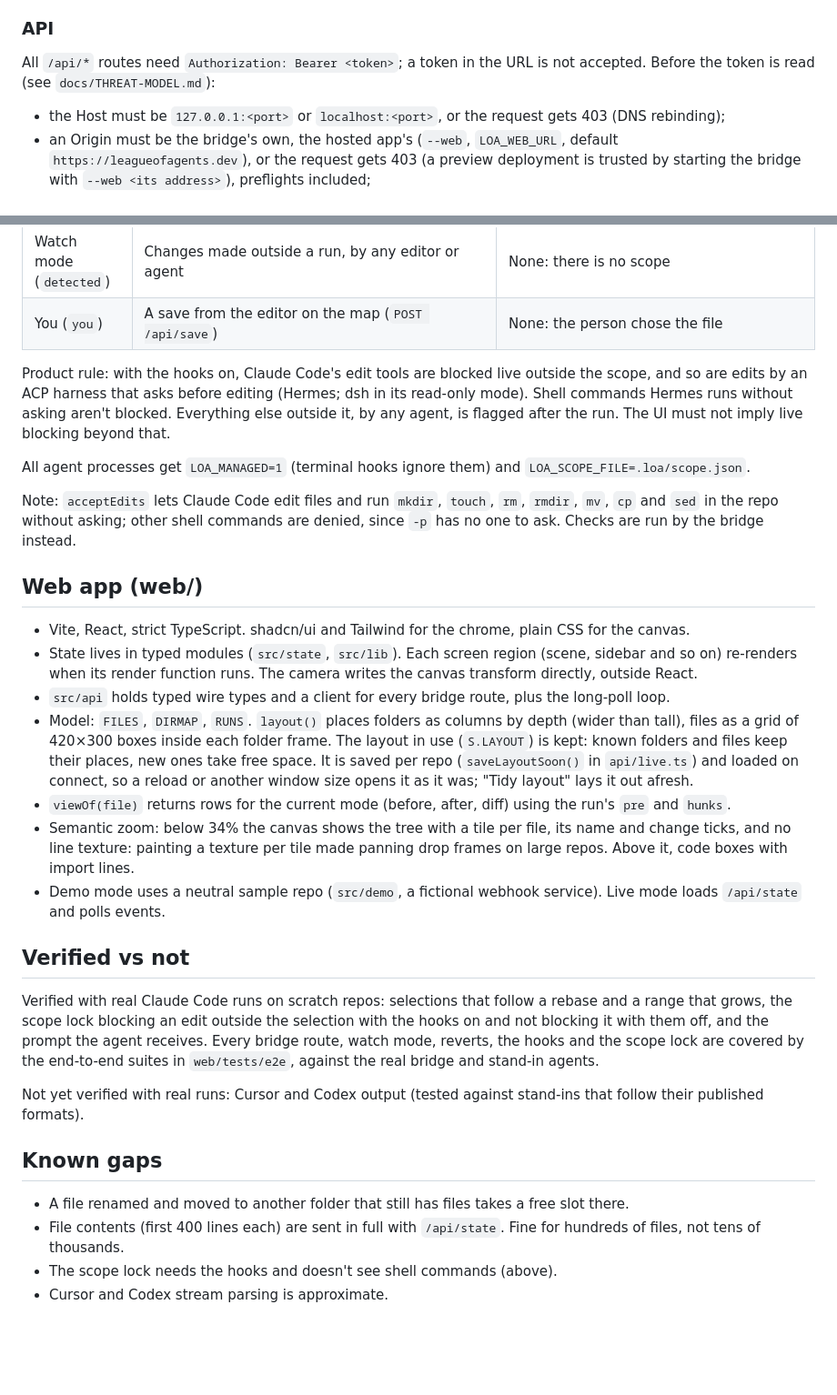
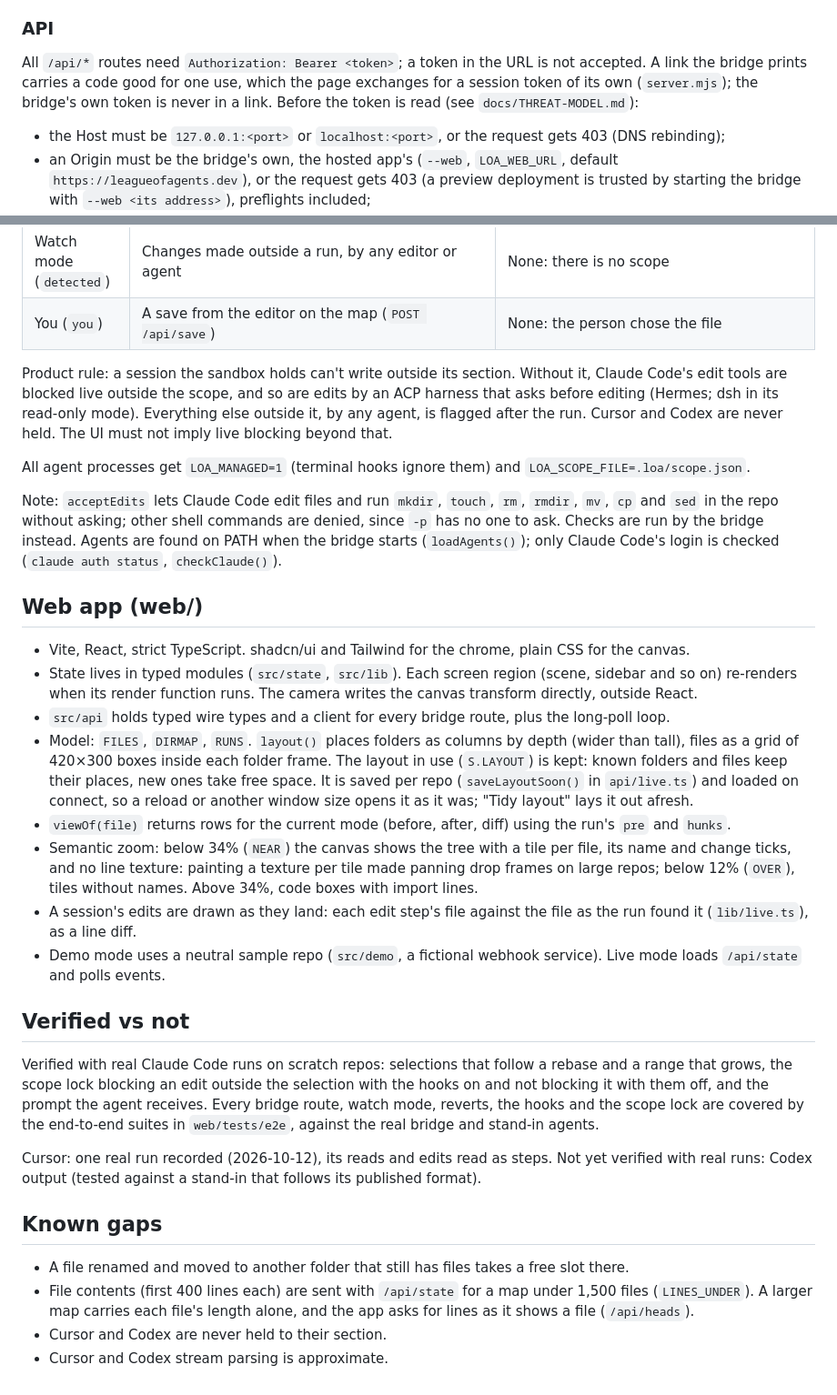
Before and after one commit to mujeeb-k/league-of-agents, a Markdown page: docs/ARCHITECTURE.md, 2 parts joined by grey strips. Shown at 91% size. GitHub-like rendering; blank space fills up the shorter version.

```diff
--- a/docs/ARCHITECTURE.md
+++ b/docs/ARCHITECTURE.md
@@ -49,7 +49,7 @@ On start it:
 
 ### API
 
-All `/api/*` routes need `Authorization: Bearer <token>`; a token in the URL is not accepted. Before the token is read (see `docs/THREAT-MODEL.md`):
+All `/api/*` routes need `Authorization: Bearer <token>`; a token in the URL is not accepted. A link the bridge prints carries a code good for one use, which the page exchanges for a session token of its own (`server.mjs`); the bridge's own token is never in a link. Before the token is read (see `docs/THREAT-MODEL.md`):
 - the Host must be `127.0.0.1:<port>` or `localhost:<port>`, or the request gets 403 (DNS rebinding);
 - an Origin must be the bridge's own, the hosted app's (`--web`, `LOA_WEB_URL`, default `https://leagueofagents.dev`), or the request gets 403 (a preview deployment is trusted by starting the bridge with `--web <its address>`), preflights included;
 - an API request with no Origin that the browser marks `Sec-Fetch-Site: cross-site` or `same-site` gets 403.
@@ -138,11 +152,11 @@ Lines selected in the editor are held by their text and the lines around them, n
 | Watch mode (`detected`) | Changes made outside a run, by any editor or agent | None: there is no scope |
 | You (`you`) | A save from the editor on the map (`POST /api/save`) | None: the person chose the file |
 
-Product rule: with the hooks on, Claude Code's edit tools are blocked live outside the scope, and so are edits by an ACP harness that asks before editing (Hermes; dsh in its read-only mode). Shell commands Hermes runs without asking aren't blocked. Everything else outside it, by any agent, is flagged after the run. The UI must not imply live blocking beyond that.
+Product rule: a session the sandbox holds can't write outside its section. Without it, Claude Code's edit tools are blocked live outside the scope, and so are edits by an ACP harness that asks before editing (Hermes; dsh in its read-only mode). Everything else outside it, by any agent, is flagged after the run. Cursor and Codex are never held. The UI must not imply live blocking beyond that.
 
 All agent processes get `LOA_MANAGED=1` (terminal hooks ignore them) and `LOA_SCOPE_FILE=.loa/scope.json`.
 
-Note: `acceptEdits` lets Claude Code edit files and run `mkdir`, `touch`, `rm`, `rmdir`, `mv`, `cp` and `sed` in the repo without asking; other shell commands are denied, since `-p` has no one to ask. Checks are run by the bridge instead.
+Note: `acceptEdits` lets Claude Code edit files and run `mkdir`, `touch`, `rm`, `rmdir`, `mv`, `cp` and `sed` in the repo without asking; other shell commands are denied, since `-p` has no one to ask. Checks are run by the bridge instead. Agents are found on PATH when the bridge starts (`loadAgents()`); only Claude Code's login is checked (`claude auth status`, `checkClaude()`).
 
 ## Web app (web/)
 
@@ -151,18 +165,19 @@ Note: `acceptEdits` lets Claude Code edit files and run `mkdir`, `touch`, `rm`,
 - `src/api` holds typed wire types and a client for every bridge route, plus the long-poll loop.
 - Model: `FILES`, `DIRMAP`, `RUNS`. `layout()` places folders as columns by depth (wider than tall), files as a grid of 420×300 boxes inside each folder frame. The layout in use (`S.LAYOUT`) is kept: known folders and files keep their places, new ones take free space. It is saved per repo (`saveLayoutSoon()` in `api/live.ts`) and loaded on connect, so a reload or another window size opens it as it was; "Tidy layout" lays it out afresh.
 - `viewOf(file)` returns rows for the current mode (before, after, diff) using the run's `pre` and `hunks`.
-- Semantic zoom: below 34% the canvas shows the tree with a tile per file, its name and change ticks, and no line texture: painting a texture per tile made panning drop frames on large repos. Above it, code boxes with import lines.
+- Semantic zoom: below 34% (`NEAR`) the canvas shows the tree with a tile per file, its name and change ticks, and no line texture: painting a texture per tile made panning drop frames on large repos; below 12% (`OVER`), tiles without names. Above 34%, code boxes with import lines.
+- A session's edits are drawn as they land: each edit step's file against the file as the run found it (`lib/live.ts`), as a line diff.
 - Demo mode uses a neutral sample repo (`src/demo`, a fictional webhook service). Live mode loads `/api/state` and polls events.
 
 ## Verified vs not
 
 Verified with real Claude Code runs on scratch repos: selections that follow a rebase and a range that grows, the scope lock blocking an edit outside the selection with the hooks on and not blocking it with them off, and the prompt the agent receives. Every bridge route, watch mode, reverts, the hooks and the scope lock are covered by the end-to-end suites in `web/tests/e2e`, against the real bridge and stand-in agents.
 
-Not yet verified with real runs: Cursor and Codex output (tested against stand-ins that follow their published formats).
+Cursor: one real run recorded (2026-10-12), its reads and edits read as steps. Not yet verified with real runs: Codex output (tested against a stand-in that follows its published format).
 
 ## Known gaps
 
 - A file renamed and moved to another folder that still has files takes a free slot there.
-- File contents (first 400 lines each) are sent in full with `/api/state`. Fine for hundreds of files, not tens of thousands.
-- The scope lock needs the hooks and doesn't see shell commands (above).
+- File contents (first 400 lines each) are sent with `/api/state` for a map under 1,500 files (`LINES_UNDER`). A larger map carries each file's length alone, and the app asks for lines as it shows a file (`/api/heads`).
+- Cursor and Codex are never held to their section.
 - Cursor and Codex stream parsing is approximate.
```
Also changed, not shown: other parts of docs/ARCHITECTURE.md (+29 -15 lines).
